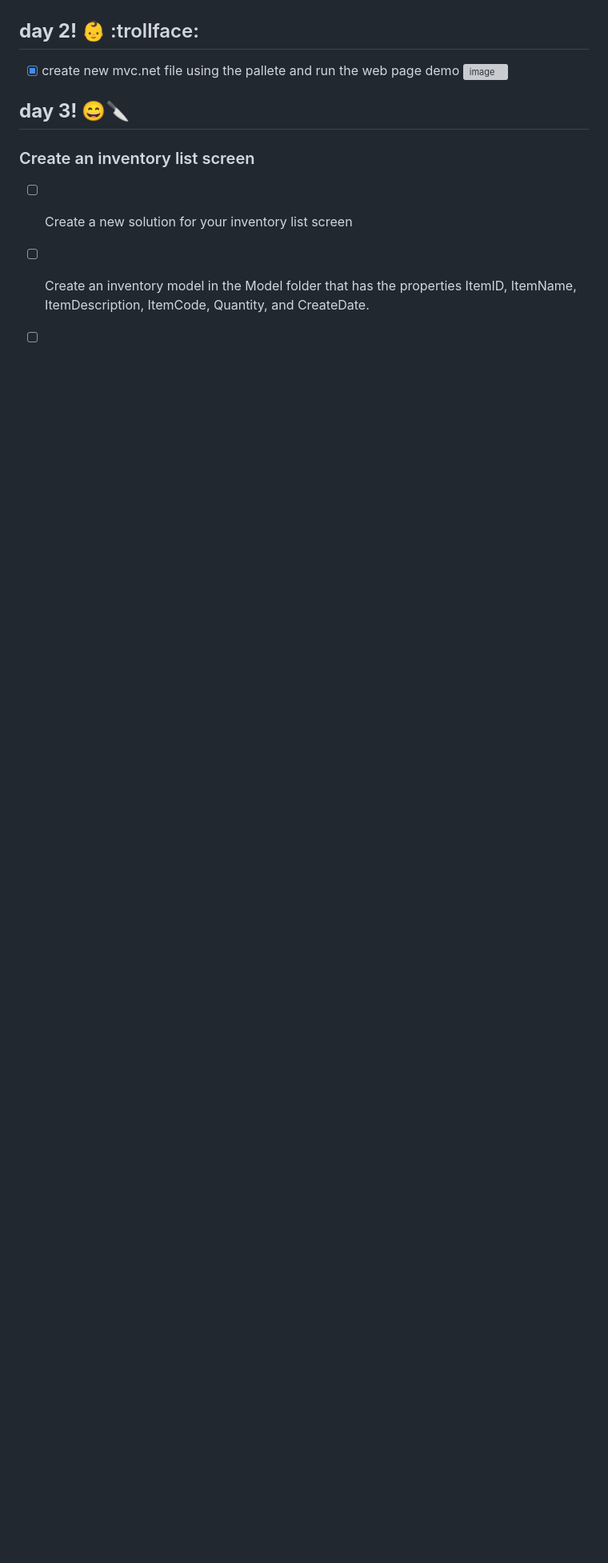
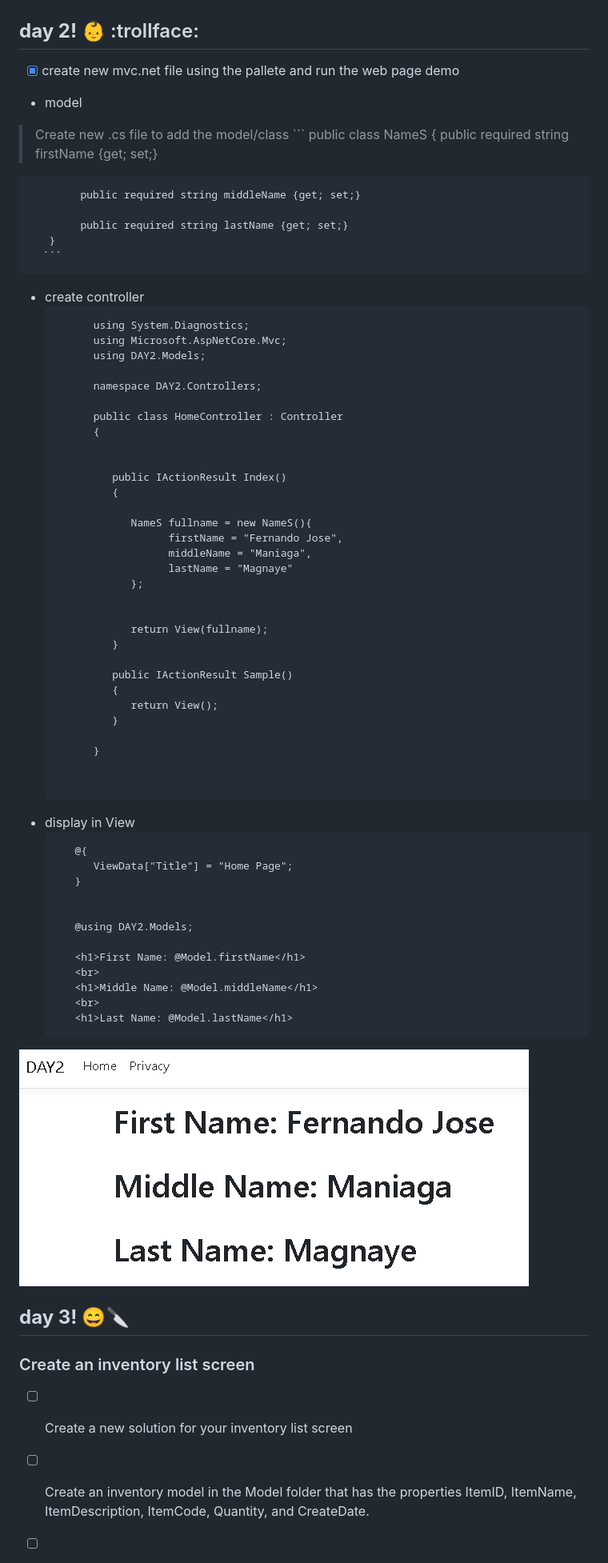
Before and after one commit to Fernaniii/FernandoJoseBootcamp, a Markdown page: README.md, the part around the change. Shown: that part at 80% size. Rendered like a GitHub page; pictures changed too: images/sampleMVC1.png (added); blank space fills up the shorter version; grey boxes are pictures that could not be loaded.

Commit message:
be Comitted

````diff
--- a/README.md
+++ b/README.md
@@ -71,8 +71,68 @@
 
    ## **day 2!** :baby: :trollface:
    - [x] create new mvc.net file using the pallete and run the web page demo
- ![image](https://github.com/Fernaniii/FernandoJoseBootcamp/assets/145454557/d939cce0-21ac-45d1-b15b-278102ee9ad1)
+  - model
+ > Create new .cs file to add the model/class
+      ```
+         public class NameS
+       {
+            public required string firstName {get; set;}
 
+            public required string middleName {get; set;}
+
+            public required string lastName {get; set;}
+       }
+      ```
+ - create controller
+      ```
+            using System.Diagnostics;
+            using Microsoft.AspNetCore.Mvc;
+            using DAY2.Models;
+
+            namespace DAY2.Controllers;
+
+            public class HomeController : Controller
+            {
+
+
+               public IActionResult Index()
+               {
+
+                  NameS fullname = new NameS(){
+                        firstName = "Fernando Jose",
+                        middleName = "Maniaga",
+                        lastName = "Magnaye"
+                  };
+
+
+                  return View(fullname);
+               }
+
+               public IActionResult Sample()
+               {
+                  return View();
+               }
+
+            }
+
+
+      ```
+ - display in View
+      ```
+         @{
+            ViewData["Title"] = "Home Page";
+         }
+
+
+         @using DAY2.Models;
+
+         <h1>First Name: @Model.firstName</h1>
+         <br>
+         <h1>Middle Name: @Model.middleName</h1>
+         <br>
+         <h1>Last Name: @Model.lastName</h1>
+      ```
+ ![MVC sample](images/sampleMVC1.png)
    ## **day 3!** :smile::knife:
    ### Create an inventory list screen
 
````
Also changed, not shown: 13 other files.
